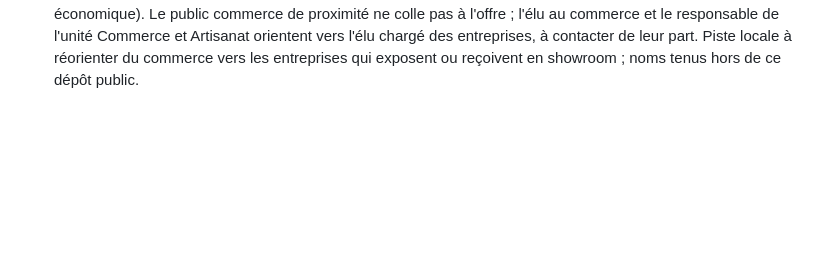
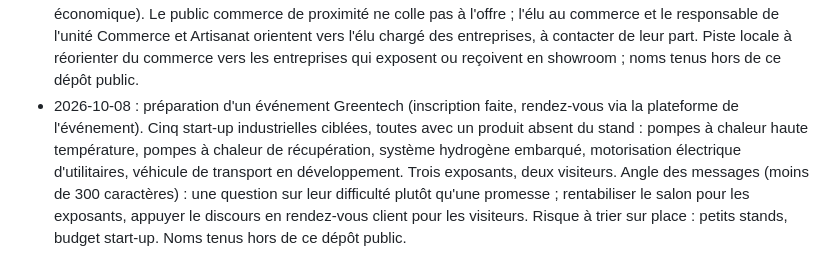
Before and after one commit to Fractal-Innov/stand, a Markdown page: VENTE.md, the part around the change. Rendered like a GitHub page; blank space fills up the shorter version.

Commit message:
docs(vente): journal du ciblage greentech
Co-Authored-By: Claude Opus 5.5 <noreply@anthropic.com>

```diff
--- a/VENTE.md
+++ b/VENTE.md
@@ -120,3 +120,4 @@ Un premier acteur industriel, sous NDA : « nous ne pouvons pas le citer, nous p
 - 2026-09-30, étape 3 (preuve) : pas de référence citable, la démo sert de preuve (passage vers l'appel sous la démo). Clause de référence ajoutée, proposée comme une opportunité au devis ; contrepartie à confirmer, sans remise.
 - 2026-10-07 : préparation du premier appel découverte avec un prospect de Rééduca. Positionnement précisé : solution logicielle, pas standiste ; PC et routeur en complément, mobilier et flight case via nos partenaires (leurs délais) ; écran loué à chaque salon, pilotage sur le téléphone ou la tablette du client (principe : un maximum d'appareils, le moins d'équipement spécifique). Atelier de 2 h en visio par défaut, devis sous 24 h. PDF « De l'appel à votre salon » refait en six étapes ; brochure « Démonstrateur 3D » alignée.
 - 2026-10-08 : 8e Rencontre du commerce de la ville où l'agence est installée (invitation du service Développement économique). Le public commerce de proximité ne colle pas à l'offre ; l'élu au commerce et le responsable de l'unité Commerce et Artisanat orientent vers l'élu chargé des entreprises, à contacter de leur part. Piste locale à réorienter du commerce vers les entreprises qui exposent ou reçoivent en showroom ; noms tenus hors de ce dépôt public.
+- 2026-10-08 : préparation d'un événement Greentech (inscription faite, rendez-vous via la plateforme de l'événement). Cinq start-up industrielles ciblées, toutes avec un produit absent du stand : pompes à chaleur haute température, pompes à chaleur de récupération, système hydrogène embarqué, motorisation électrique d'utilitaires, véhicule de transport en développement. Trois exposants, deux visiteurs. Angle des messages (moins de 300 caractères) : une question sur leur difficulté plutôt qu'une promesse ; rentabiliser le salon pour les exposants, appuyer le discours en rendez-vous client pour les visiteurs. Risque à trier sur place : petits stands, budget start-up. Noms tenus hors de ce dépôt public.
```
